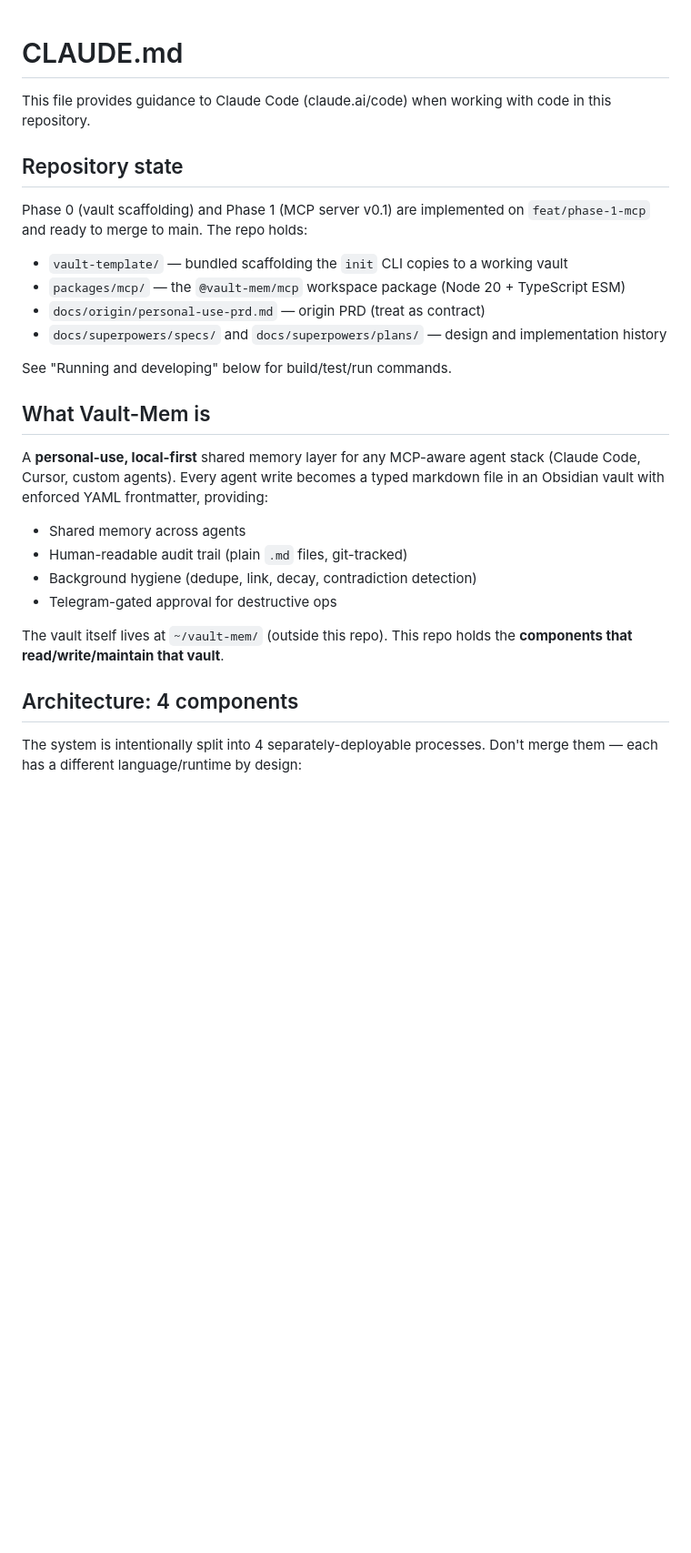
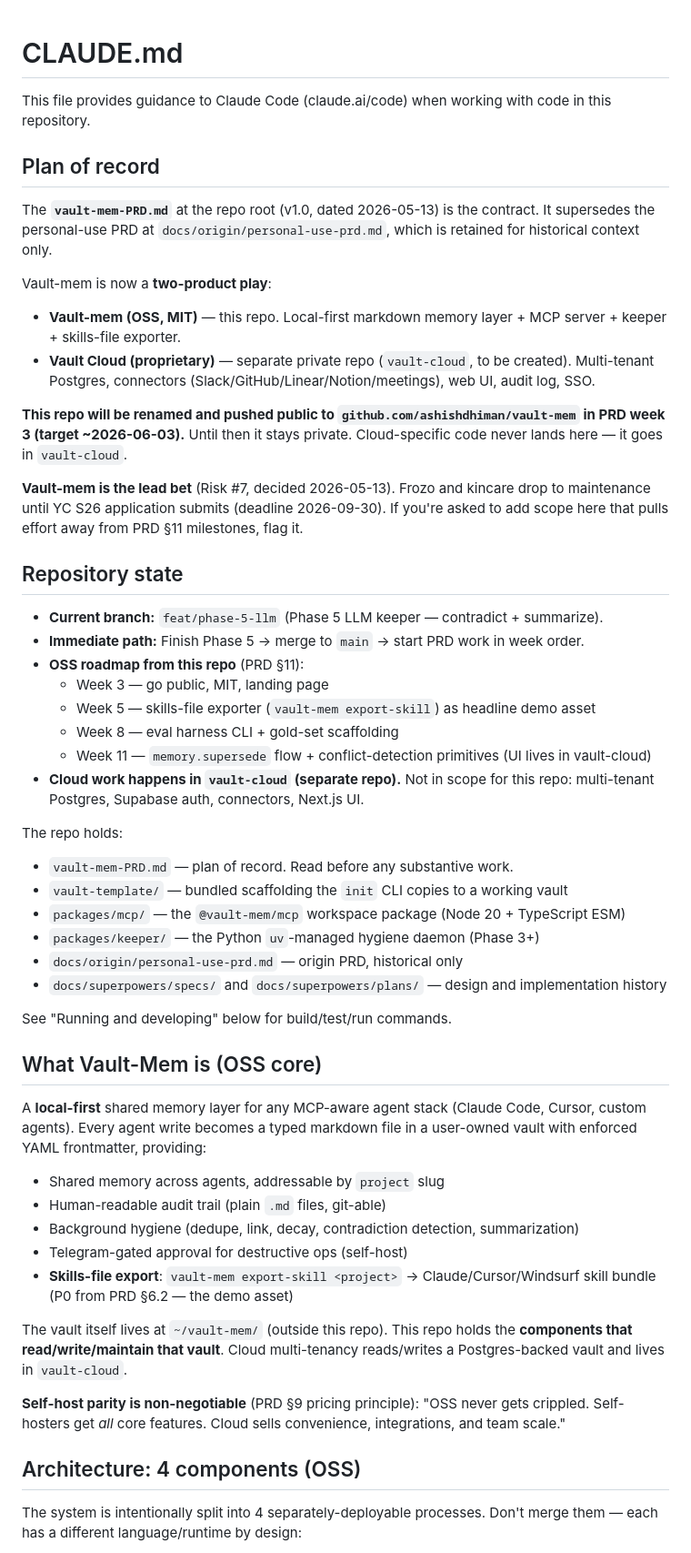
Before and after one commit to frozo-ai/frozo-vault-mem, a Markdown page: CLAUDE.md, the part around one of its changes. Shown at 91% size. GitHub-like rendering; blank space fills up the shorter version.

```diff
--- a/CLAUDE.md
+++ b/CLAUDE.md
@@ -2,29 +2,56 @@
 
 This file provides guidance to Claude Code (claude.ai/code) when working with code in this repository.
 
+## Plan of record
+
+The **`vault-mem-PRD.md`** at the repo root (v1.0, dated 2026-05-13) is the contract. It supersedes the personal-use PRD at `docs/origin/personal-use-prd.md`, which is retained for historical context only.
+
+Vault-mem is now a **two-product play**:
+
+- **Vault-mem (OSS, MIT)** — this repo. Local-first markdown memory layer + MCP server + keeper + skills-file exporter.
+- **Vault Cloud (proprietary)** — separate private repo (`vault-cloud`, to be created). Multi-tenant Postgres, connectors (Slack/GitHub/Linear/Notion/meetings), web UI, audit log, SSO.
+
+**This repo will be renamed and pushed public to `github.com/ashishdhiman/vault-mem` in PRD week 3 (target ~2026-06-03).** Until then it stays private. Cloud-specific code never lands here — it goes in `vault-cloud`.
+
+**Vault-mem is the lead bet** (Risk #7, decided 2026-05-13). Frozo and kincare drop to maintenance until YC S26 application submits (deadline 2026-09-30). If you're asked to add scope here that pulls effort away from PRD §11 milestones, flag it.
+
 ## Repository state
 
-Phase 0 (vault scaffolding) and Phase 1 (MCP server v0.1) are implemented on `feat/phase-1-mcp` and ready to merge to main. The repo holds:
+- **Current branch:** `feat/phase-5-llm` (Phase 5 LLM keeper — contradict + summarize).
+- **Immediate path:** Finish Phase 5 → merge to `main` → start PRD work in week order.
+- **OSS roadmap from this repo** (PRD §11):
+  - Week 3 — go public, MIT, landing page
+  - Week 5 — skills-file exporter (`vault-mem export-skill`) as headline demo asset
+  - Week 8 — eval harness CLI + gold-set scaffolding
+  - Week 11 — `memory.supersede` flow + conflict-detection primitives (UI lives in vault-cloud)
+- **Cloud work happens in `vault-cloud` (separate repo).** Not in scope for this repo: multi-tenant Postgres, Supabase auth, connectors, Next.js UI.
 
+The repo holds:
+
+- `vault-mem-PRD.md` — plan of record. Read before any substantive work.
 - `vault-template/` — bundled scaffolding the `init` CLI copies to a working vault
 - `packages/mcp/` — the `@vault-mem/mcp` workspace package (Node 20 + TypeScript ESM)
-- `docs/origin/personal-use-prd.md` — origin PRD (treat as contract)
+- `packages/keeper/` — the Python `uv`-managed hygiene daemon (Phase 3+)
+- `docs/origin/personal-use-prd.md` — origin PRD, historical only
 - `docs/superpowers/specs/` and `docs/superpowers/plans/` — design and implementation history
 
 See "Running and developing" below for build/test/run commands.
 
-## What Vault-Mem is
+## What Vault-Mem is (OSS core)
 
-A **personal-use, local-first** shared memory layer for any MCP-aware agent stack (Claude Code, Cursor, custom agents). Every agent write becomes a typed markdown file in an Obsidian vault with enforced YAML frontmatter, providing:
+A **local-first** shared memory layer for any MCP-aware agent stack (Claude Code, Cursor, custom agents). Every agent write becomes a typed markdown file in a user-owned vault with enforced YAML frontmatter, providing:
 
-- Shared memory across agents
-- Human-readable audit trail (plain `.md` files, git-tracked)
-- Background hygiene (dedupe, link, decay, contradiction detection)
-- Telegram-gated approval for destructive ops
+- Shared memory across agents, addressable by `project` slug
+- Human-readable audit trail (plain `.md` files, git-able)
+- Background hygiene (dedupe, link, decay, contradiction detection, summarization)
+- Telegram-gated approval for destructive ops (self-host)
+- **Skills-file export**: `vault-mem export-skill <project>` → Claude/Cursor/Windsurf skill bundle (P0 from PRD §6.2 — the demo asset)
 
-The vault itself lives at `~/vault-mem/` (outside this repo). This repo holds the **components that read/write/maintain that vault**.
+The vault itself lives at `~/vault-mem/` (outside this repo). This repo holds the **components that read/write/maintain that vault**. Cloud multi-tenancy reads/writes a Postgres-backed vault and lives in `vault-cloud`.
 
-## Architecture: 4 components
+**Self-host parity is non-negotiable** (PRD §9 pricing principle): "OSS never gets crippled. Self-hosters get *all* core features. Cloud sells convenience, integrations, and team scale."
+
+## Architecture: 4 components (OSS)
 
 The system is intentionally split into 4 separately-deployable processes. Don't merge them — each has a different language/runtime by design:
 
```
Also changed, not shown: other parts of CLAUDE.md (+80 -35 lines), vault-mem-PRD.md (added, +510 -0 lines).
